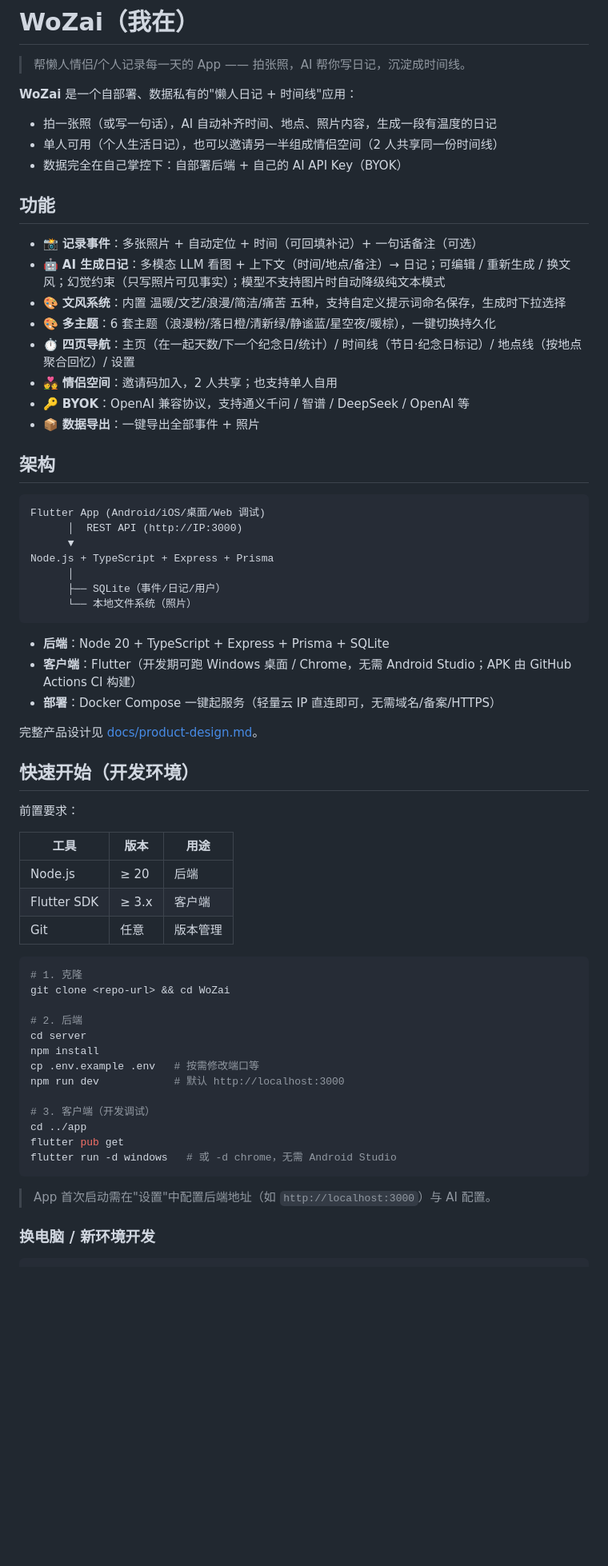
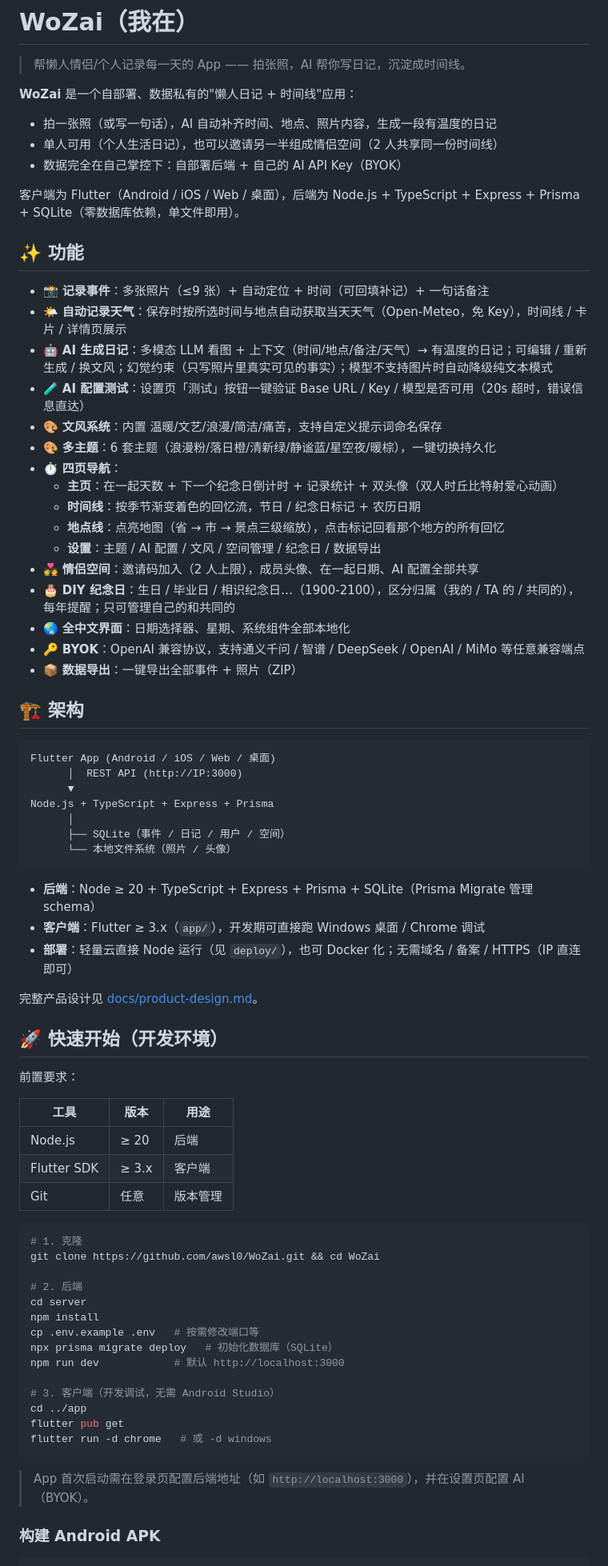
Before and after one commit to awsl0/WoZai, a Markdown page: README.md, the part around one of its changes. Shown at 80% size. Rendered like a GitHub page; blank space fills up the shorter version.

Commit message:
docs: 更新 README（新功能/部署方式/API 全量/开源说明）

````diff
--- a/README.md
+++ b/README.md
@@ -8,36 +8,46 @@
 - 单人可用（个人生活日记），也可以邀请另一半组成情侣空间（2 人共享同一份时间线）
 - 数据完全在自己掌控下：自部署后端 + 自己的 AI API Key（BYOK）
 
-## 功能
+客户端为 Flutter（Android / iOS / Web / 桌面），后端为 Node.js + TypeScript + Express + Prisma + SQLite（零数据库依赖，单文件即用）。
 
-- 📸 **记录事件**：多张照片 + 自动定位 + 时间（可回填补记）+ 一句话备注（可选）
-- 🤖 **AI 生成日记**：多模态 LLM 看图 + 上下文（时间/地点/备注）→ 日记；可编辑 / 重新生成 / 换文风；幻觉约束（只写照片可见事实）；模型不支持图片时自动降级纯文本模式
-- 🎨 **文风系统**：内置 温暖/文艺/浪漫/简洁/痛苦 五种，支持自定义提示词命名保存，生成时下拉选择
+## ✨ 功能
+
+- 📸 **记录事件**：多张照片（≤9 张）+ 自动定位 + 时间（可回填补记）+ 一句话备注
+- 🌤️ **自动记录天气**：保存时按所选时间与地点自动获取当天天气（Open-Meteo，免 Key），时间线 / 卡片 / 详情页展示
+- 🤖 **AI 生成日记**：多模态 LLM 看图 + 上下文（时间/地点/备注/天气）→ 有温度的日记；可编辑 / 重新生成 / 换文风；幻觉约束（只写照片里真实可见的事实）；模型不支持图片时自动降级纯文本模式
+- 🧪 **AI 配置测试**：设置页「测试」按钮一键验证 Base URL / Key / 模型是否可用（20s 超时，错误信息直达）
+- 🎨 **文风系统**：内置 温暖/文艺/浪漫/简洁/痛苦，支持自定义提示词命名保存
 - 🎨 **多主题**：6 套主题（浪漫粉/落日橙/清新绿/静谧蓝/星空夜/暖棕），一键切换持久化
-- ⏱ **四页导航**：主页（在一起天数/下一个纪念日/统计）/ 时间线（节日·纪念日标记）/ 地点线（按地点聚合回忆）/ 设置
-- 💑 **情侣空间**：邀请码加入，2 人共享；也支持单人自用
-- 🔑 **BYOK**：OpenAI 兼容协议，支持通义千问 / 智谱 / DeepSeek / OpenAI 等
-- 📦 **数据导出**：一键导出全部事件 + 照片
+- ⏱ **四页导航**：
+  - **主页**：在一起天数 + 下一个纪念日倒计时 + 记录统计 + 双头像（双人时丘比特射爱心动画）
+  - **时间线**：按季节渐变着色的回忆流，节日 / 纪念日标记 + 农历日期
+  - **地点线**：点亮地图（省 → 市 → 景点三级缩放），点击标记回看那个地方的所有回忆
+  - **设置**：主题 / AI 配置 / 文风 / 空间管理 / 纪念日 / 数据导出
+- 💑 **情侣空间**：邀请码加入（2 人上限），成员头像、在一起日期、AI 配置全部共享
+- 🎂 **DIY 纪念日**：生日 / 毕业日 / 相识纪念日…（1900-2100），区分归属（我的 / TA 的 / 共同的），每年提醒；只可管理自己的和共同的
+- 🌏 **全中文界面**：日期选择器、星期、系统组件全部本地化
+- 🔑 **BYOK**：OpenAI 兼容协议，支持通义千问 / 智谱 / DeepSeek / OpenAI / MiMo 等任意兼容端点
+- 📦 **数据导出**：一键导出全部事件 + 照片（ZIP）
 
-## 架构
+## 🏗 架构
 
 ```
-Flutter App (Android/iOS/桌面/Web 调试)
+Flutter App (Android / iOS / Web / 桌面)
       │  REST API (http://IP:3000)
       ▼
 Node.js + TypeScript + Express + Prisma
       │
-      ├── SQLite（事件/日记/用户）
-      └── 本地文件系统（照片）
+      ├── SQLite（事件 / 日记 / 用户 / 空间）
+      └── 本地文件系统（照片 / 头像）
 ```
 
-- **后端**：Node 20 + TypeScript + Express + Prisma + SQLite
-- **客户端**：Flutter（开发期可跑 Windows 桌面 / Chrome，无需 Android Studio；APK 由 GitHub Actions CI 构建）
-- **部署**：Docker Compose 一键起服务（轻量云 IP 直连即可，无需域名/备案/HTTPS）
+- **后端**：Node ≥ 20 + TypeScript + Express + Prisma + SQLite（Prisma Migrate 管理 schema）
+- **客户端**：Flutter ≥ 3.x（`app/`），开发期可直接跑 Windows 桌面 / Chrome 调试
+- **部署**：轻量云直接 Node 运行（见 `deploy/`），也可 Docker 化；无需域名 / 备案 / HTTPS（IP 直连即可）
 
 完整产品设计见 [docs/product-design.md](docs/product-design.md)。
 
-## 快速开始（开发环境）
+## 🚀 快速开始（开发环境）
 
 前置要求：
 
@@ -49,22 +59,23 @@ Node.js + TypeScript + Express + Prisma
 
 ```bash
 # 1. 克隆
-git clone <repo-url> && cd WoZai
+git clone https://github.com/awsl0/WoZai.git && cd WoZai
 
 # 2. 后端
 cd server
 npm install
 cp .env.example .env   # 按需修改端口等
+npx prisma migrate deploy   # 初始化数据库（SQLite）
 npm run dev            # 默认 http://localhost:3000
 
-# 3. 客户端（开发调试）
+# 3. 客户端（开发调试，无需 Android Studio）
 cd ../app
 flutter pub get
-flutter run -d windows   # 或 -d chrome，无需 Android Studio
+flutter run -d chrome   # 或 -d windows
 ```
 
-> App 首次启动需在"设置"中配置后端地址（如 `http://localhost:3000`）与 AI 配置。
+> App 首次启动需在登录页配置后端地址（如 `http://localhost:3000`），并在设置页配置 AI（BYOK）。
 
-### 换电脑 / 新环境开发
+### 构建 Android APK
 
 ```bash
````
Also changed, not shown: other parts of README.md (+50 -34 lines).
